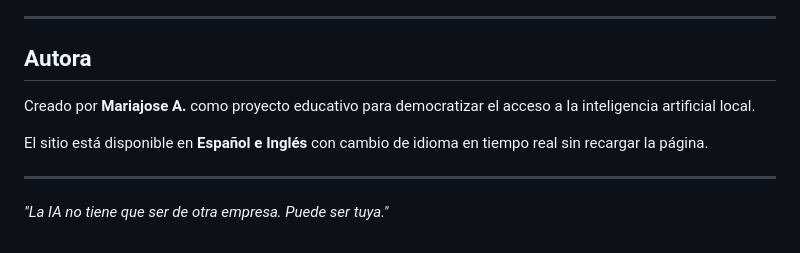
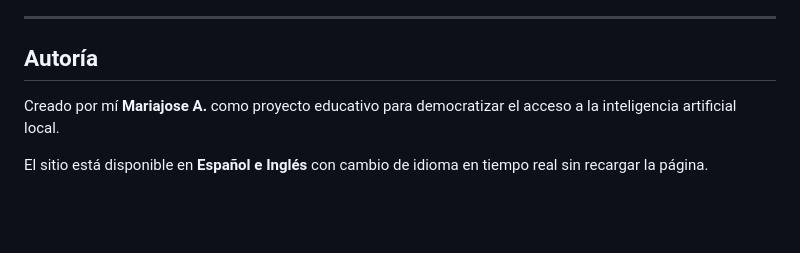
Before and after one commit to MajoRodri/OllamaClass, a Markdown page: README.md, the part around the change. Drawn GitHub-style; blank space fills up the shorter version.

Commit message:
Update authorship section in README.md

```diff
--- a/README.md
+++ b/README.md
@@ -258,12 +258,8 @@ Esta masterclass no solo enseña a usar IA, también habla con claridad de sus r
 
 ---
 
-## Autora
+## Autoría
 
-Creado por **Mariajose A.** como proyecto educativo para democratizar el acceso a la inteligencia artificial local.
+Creado por mí **Mariajose A.** como proyecto educativo para democratizar el acceso a la inteligencia artificial local.
 
 El sitio está disponible en **Español e Inglés** con cambio de idioma en tiempo real sin recargar la página.
-
----
-
-*"La IA no tiene que ser de otra empresa. Puede ser tuya."*
```
